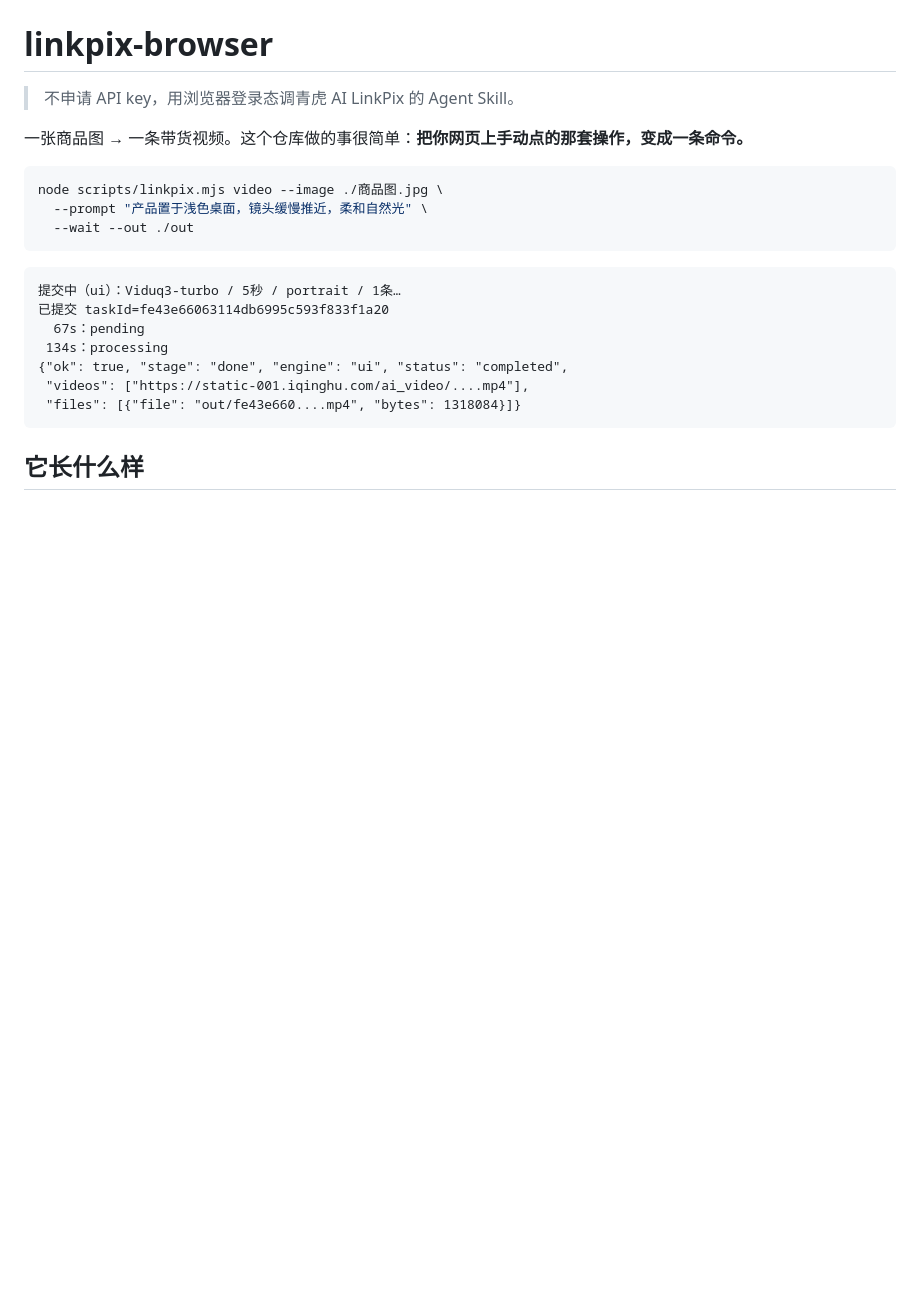
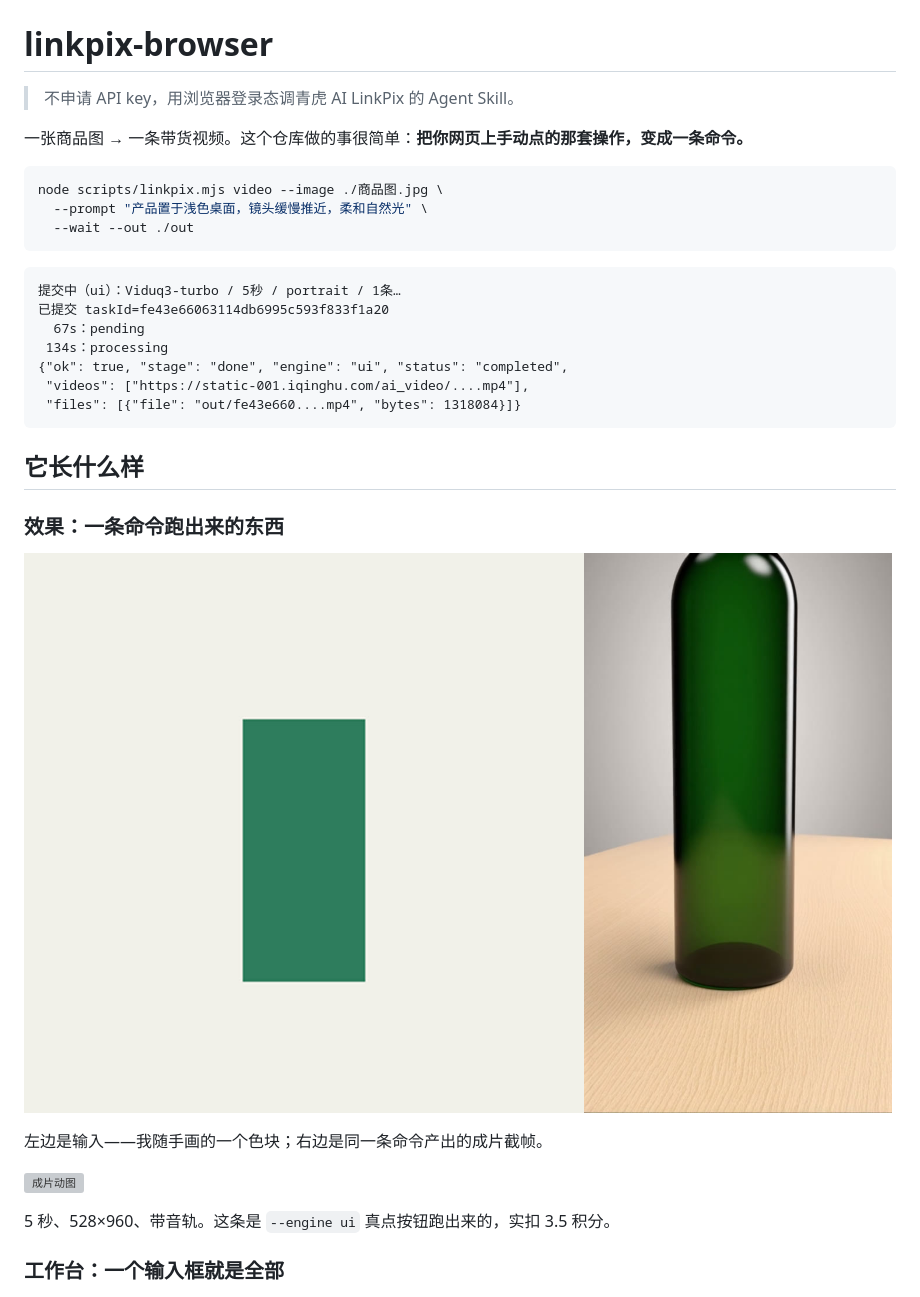
Before and after one commit to kylin-feng/linkpix-browser, a Markdown page: README.md, the part around one of its changes. Rendered like a GitHub page; pictures changed too: assets/before-after.jpg (added); blank space fills up the shorter version; grey boxes are pictures that could not be loaded.

```diff
--- a/README.md
+++ b/README.md
@@ -22,6 +22,18 @@ node scripts/linkpix.mjs video --image ./商品图.jpg \
 
 ## 它长什么样
 
+### 效果：一条命令跑出来的东西
+
+![输入是扁平色块，输出是实拍质感的瓶子](assets/before-after.jpg)
+
+左边是输入——我随手画的一个色块；右边是同一条命令产出的成片截帧。
+
+![成片动图](assets/result.gif)
+
+5 秒、528×960、带音轨。这条是 `--engine ui` 真点按钮跑出来的，实扣 3.5 积分。
+
+### 工作台：一个输入框就是全部
+
 ![青虎 AI LinkPix 工作台](assets/studio.jpg)
 
 这个 skill 操作的就是这个界面。左边是功能面（图像生成 / 视频生成 / 详情图 / 广告素材 /
```
Also changed, not shown: other parts of README.md (+16 -1 lines), assets/cases.jpg (added), assets/feature-image.jpg (added), 1 other file.
